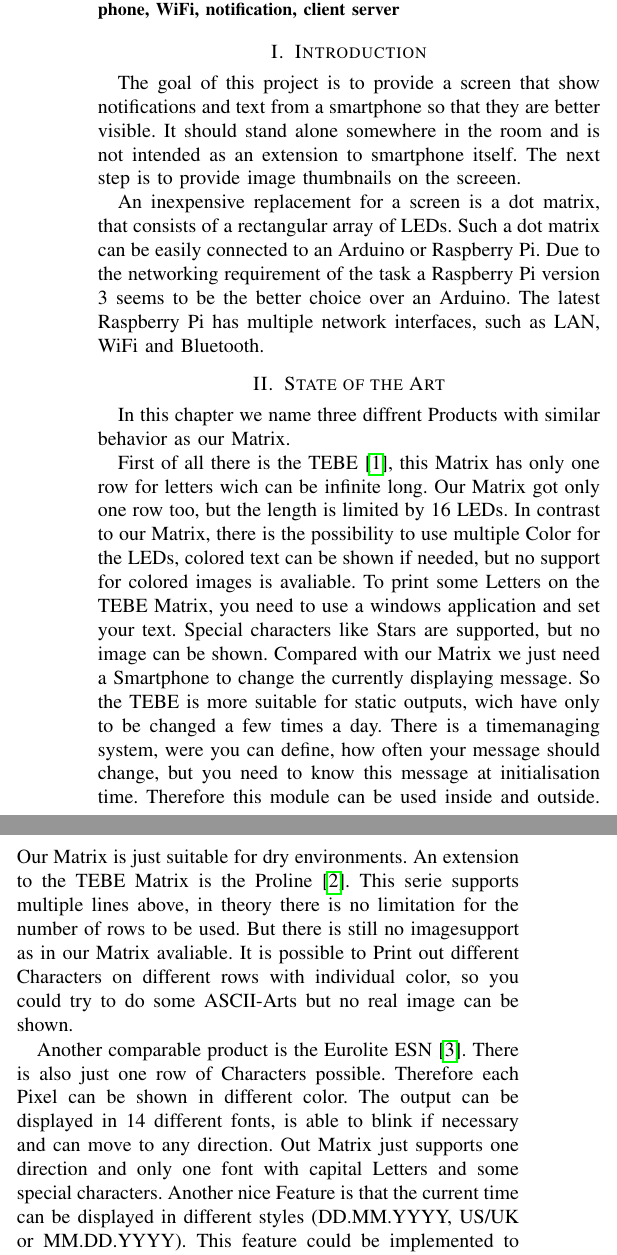
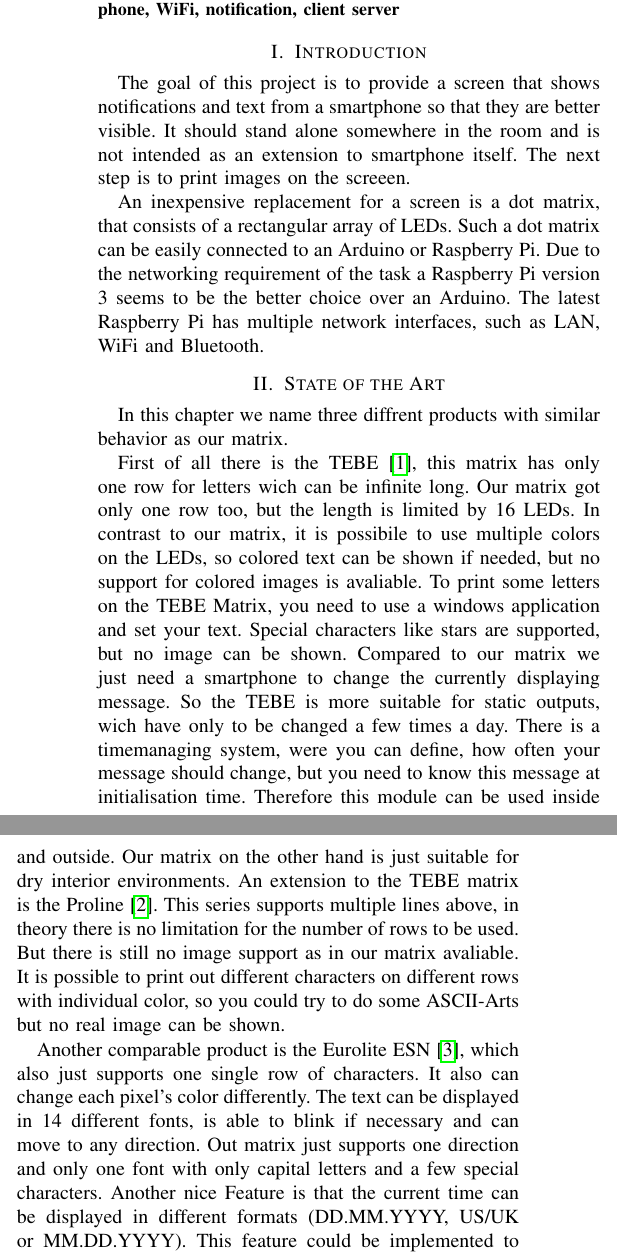
Before and after one commit to DanielHipp/mobileComputing_Raspberry, a LaTeX paper (docs/MobileComputing-Paper.tex): two parts of the columns of page 1 of 4, joined at a grey line, cut so that both start at the same text. Compiled offline with pdfLaTeX; a missing font is replaced by an installed copy or a similar font; a LaTeX package or settings file that is missing is left out.

Commit message:
Small fixes to State of the Art

```diff
--- a/docs/MobileComputing-Paper.tex
+++ b/docs/MobileComputing-Paper.tex
@@ -48,17 +48,17 @@ LED, dot matrix, LED matrix, Android, smartphone, WiFi, notification, client ser
 
 
 \section{Introduction}
-The goal of this project is to provide a screen that show notifications and text from a smartphone so that they are better visible. It should stand alone somewhere in the room and is not intended as an extension to smartphone itself. The next step is to provide image thumbnails on the screeen.
+The goal of this project is to provide a screen that shows notifications and text from a smartphone so that they are better visible. It should stand alone somewhere in the room and is not intended as an extension to smartphone itself. The next step is to print images on the screeen.
 
 An inexpensive replacement for a screen is a dot matrix, that consists of a rectangular array of LEDs. Such a dot matrix can be easily connected to an Arduino or Raspberry Pi. Due to the networking requirement of the task a Raspberry Pi version 3 seems to be the better choice over an Arduino. The latest Raspberry Pi has multiple network interfaces, such as LAN, WiFi and Bluetooth.
 
 
 \section{State of the Art}
-In this chapter we name three diffrent Products with similar behavior as our Matrix.
+In this chapter we name three diffrent products with similar behavior as our matrix.
 
-First of all there is the TEBE \cite{ledtebe}, this Matrix has only one row for letters wich can be infinite long. Our Matrix got only one row too, but the length is limited by 16 LEDs. In contrast to our Matrix, there is the possibility to use multiple Color for the LEDs, colored text can be shown if needed, but no support for colored images is avaliable. To print some Letters on the TEBE Matrix, you need to use a windows application and set your text. Special characters like Stars are supported, but no image can be shown. Compared with our Matrix we just need a Smartphone to change the currently displaying message. So the TEBE is more suitable for static outputs, wich have only to be changed a few times a day. There is a timemanaging system, were you can define, how often your message should change, but you need to know this message at initialisation time. Therefore this module can be used inside and outside. Our Matrix is just suitable for dry environments. An extension to the TEBE Matrix is the Proline \cite{ledproline}. This serie supports multiple lines above, in theory there is no limitation for the number of rows to be used. But there is still no imagesupport as in our Matrix avaliable. It is possible to Print out different Characters on different rows with individual color, so you could try to do some ASCII-Arts but no real image can be shown.
+First of all there is the TEBE \cite{ledtebe}, this matrix has only one row for letters wich can be infinite long. Our matrix got only one row too, but the length is limited by 16 LEDs. In contrast to our matrix, it is possibile to use multiple colors on the LEDs, so colored text can be shown if needed, but no support for colored images is avaliable. To print some letters on the TEBE Matrix, you need to use a windows application and set your text. Special characters like stars are supported, but no image can be shown. Compared to our matrix we just need a smartphone to change the currently displaying message. So the TEBE is more suitable for static outputs, wich have only to be changed a few times a day. There is a timemanaging system, were you can define, how often your message should change, but you need to know this message at initialisation time. Therefore this module can be used inside and outside. Our matrix on the other hand is just suitable for dry interior environments. An extension to the TEBE matrix is the Proline~\cite{ledproline}. This series supports multiple lines above, in theory there is no limitation for the number of rows to be used. But there is still no image support as in our matrix avaliable. It is possible to print out different characters on different rows with individual color, so you could try to do some ASCII-Arts but no real image can be shown.
 
-Another comparable product is the Eurolite ESN \cite{esn}. There is also just one row of Characters possible. Therefore each Pixel can be shown in different color. The output can be displayed in 14 different fonts, is able to blink if necessary and can move to any direction. Out Matrix just supports one direction and only one font with capital Letters and some special characters. Another nice Feature is that the current time can be displayed in different styles (DD.MM.YYYY, US/UK or MM.DD.YYYY). This feature could be implemented to our matrix in future work. Even though there is the possibility to color each LED separately, there is still no image support avaliable.
+Another comparable product is the Eurolite ESN \cite{esn}, which also just supports one single row of characters. It also can change each pixel's color differently. The text can be displayed in 14 different fonts, is able to blink if necessary and can move to any direction. Out matrix just supports one direction and only one font with only capital letters and a few special characters. Another nice Feature is that the current time can be displayed in different formats (DD.MM.YYYY, US/UK or MM.DD.YYYY). This feature could be implemented to our matrix as well in the future. Even though there is the possibility to color each LED separately, there is still no image support avaliable.
 
 
 \section{Proposed approach}
```
